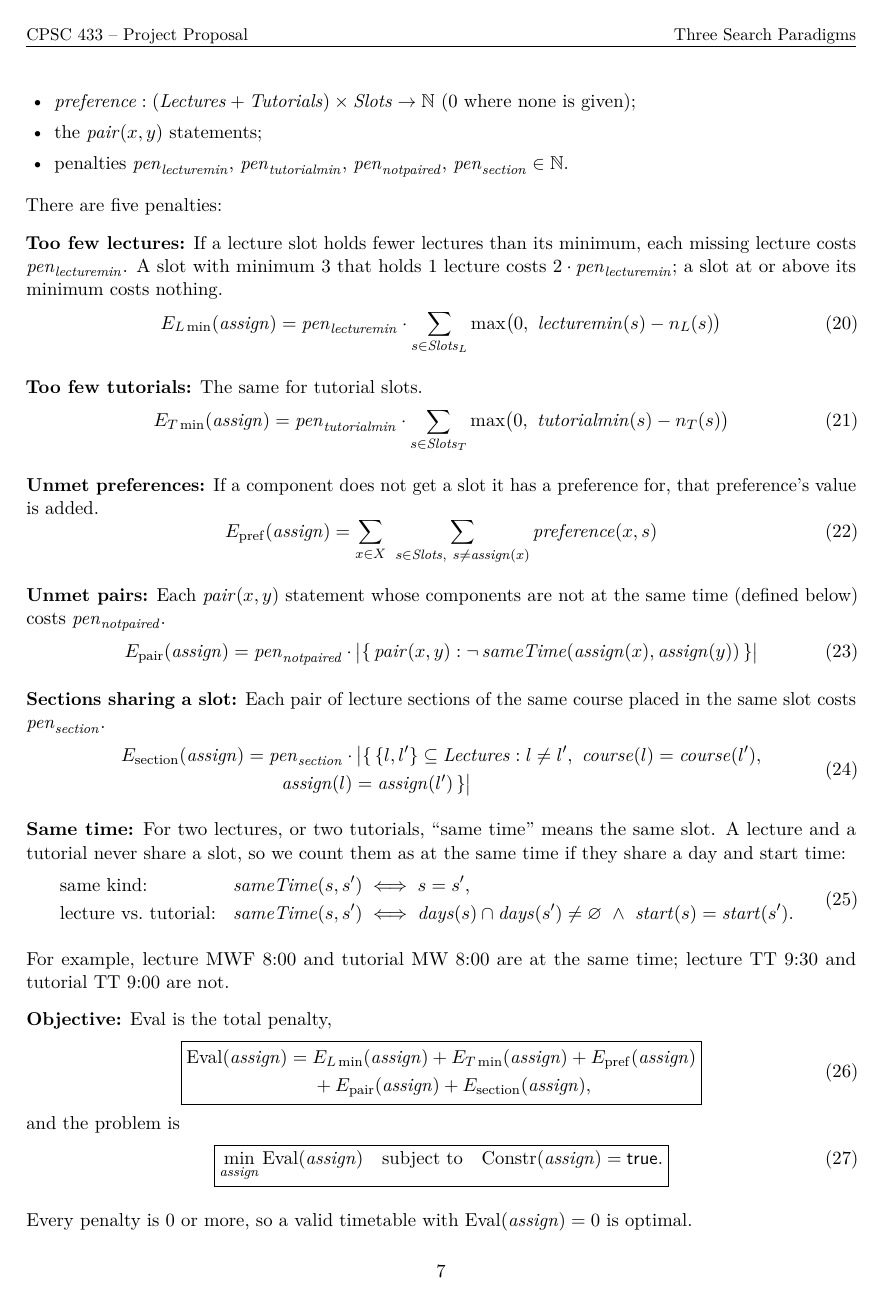
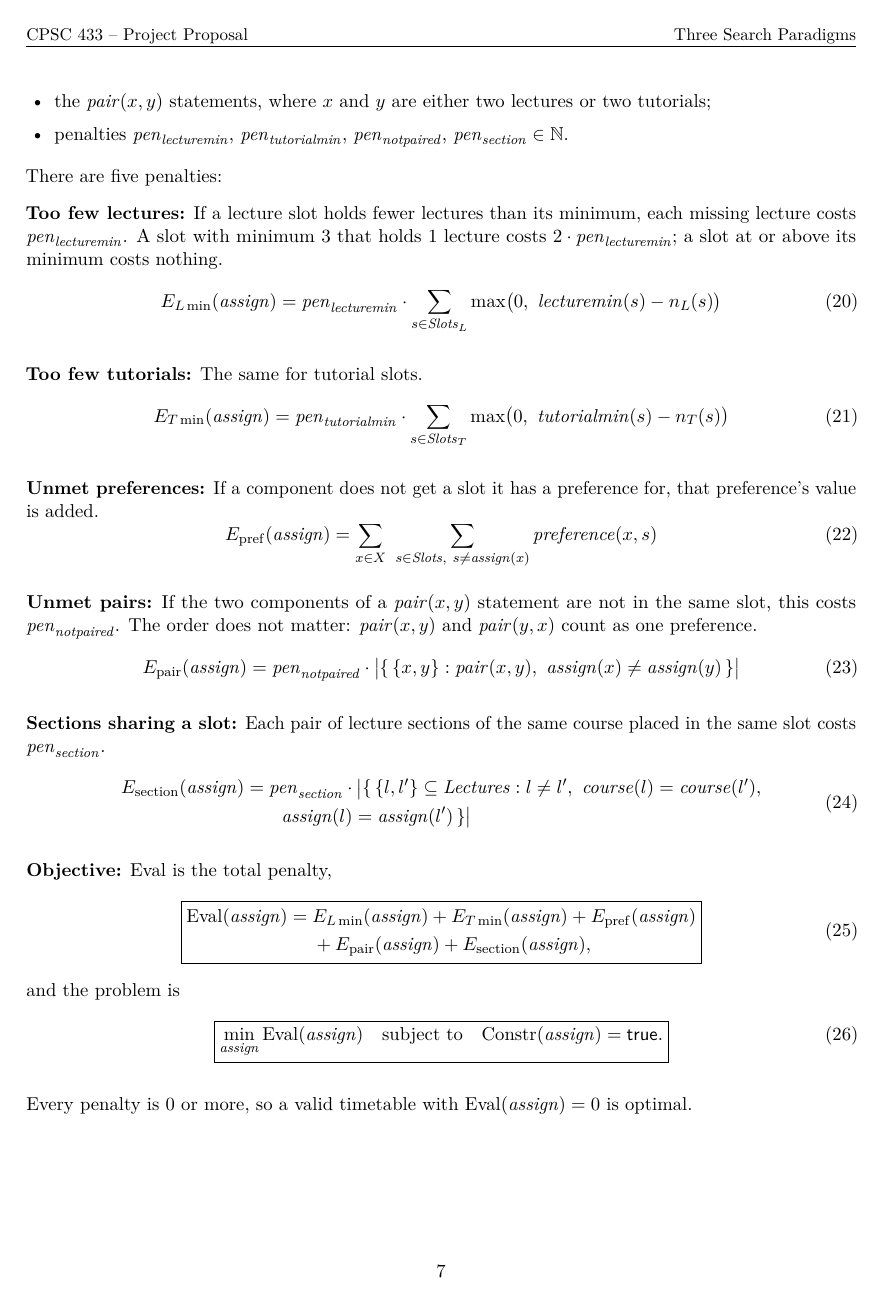
Before and after one commit to Essam-Khawaja/CPSC433-Project, a LaTeX paper (CPSC_433/main.tex, which reads CPSC_433/sections/2-problem.tex): page 8 of 17. Compiled offline with pdfLaTeX.

Commit message:
Update 2-problem.tex

```diff
--- a/CPSC_433/sections/2-problem.tex
+++ b/CPSC_433/sections/2-problem.tex
@@ -155,7 +155,7 @@ Soft constraints may be broken, but each violation adds penalty points. They use
 \begin{itemize}
   \item minimums $\mathit{lecturemin}(s)$ for $s \in \mathit{Slots}_L$ and $\mathit{tutorialmin}(s)$ for $s \in \mathit{Slots}_T$;
   \item $\mathit{preference} : (\mathit{Lectures} + \mathit{Tutorials}) \times \mathit{Slots} \to \mathbb{N}$ (0 where none is given);
-  \item the $\mathit{pair}(x,y)$ statements;
+  \item the $\mathit{pair}(x,y)$ statements, where $x$ and $y$ are either two lectures or two tutorials;
   \item penalties $\mathit{pen}_{\mathit{lecturemin}}$, $\mathit{pen}_{\mathit{tutorialmin}}$, $\mathit{pen}_{\mathit{notpaired}}$, $\mathit{pen}_{\mathit{section}} \in \mathbb{N}$.
 \end{itemize}
 
@@ -182,10 +182,10 @@ E_{\mathrm{pref}}(\mathit{assign}) = \sum_{x \in X} \ \sum_{s \in \mathit{Slots}
 \label{eq:epref}
 \end{equation}
 
-\textbf{Unmet pairs:} Each $\mathit{pair}(x,y)$ statement whose components are not at the same time (defined below) costs $\mathit{pen}_{\mathit{notpaired}}$.
+\textbf{Unmet pairs:} If the two components of a $\mathit{pair}(x,y)$ statement are not in the same slot, this costs $\mathit{pen}_{\mathit{notpaired}}$. The order does not matter: $\mathit{pair}(x,y)$ and $\mathit{pair}(y,x)$ count as one preference.
 \begin{equation}
 E_{\mathrm{pair}}(\mathit{assign}) = \mathit{pen}_{\mathit{notpaired}} \cdot
-  \bigl|\{\, \mathit{pair}(x,y) : \neg\,\mathit{sameTime}(\mathit{assign}(x), \mathit{assign}(y)) \,\}\bigr|
+  \bigl|\{\, \{x,y\} : \mathit{pair}(x,y),\ \mathit{assign}(x) \neq \mathit{assign}(y) \,\}\bigr|
 \label{eq:epair}
 \end{equation}
 
@@ -198,19 +198,6 @@ E_{\mathrm{section}}(\mathit{assign}) &= \mathit{pen}_{\mathit{section}} \cdot
 \end{split}
 \label{eq:esection}
 \end{equation}
-
-\textbf{Same time:} For two lectures, or two tutorials, ``same time'' means the same slot. A lecture and a tutorial never share a slot, so we count them as at the same time if they share a day and start time:
-\begin{equation}
-\begin{aligned}
-&\text{same kind:} && \mathit{sameTime}(s,s') \iff s = s',\\
-&\text{lecture vs.\ tutorial:} && \mathit{sameTime}(s,s') \iff
-  \mathit{days}(s) \cap \mathit{days}(s') \neq \varnothing
-  \ \wedge\ \mathit{start}(s) = \mathit{start}(s').
-\end{aligned}
-\label{eq:sametime}
-\end{equation}
-
-For example, lecture MWF 8:00 and tutorial MW 8:00 are at the same time; lecture TT 9:30 and tutorial TT 9:00 are not.
 
 \textbf{Objective:} $\mathrm{Eval}$ is the total penalty,
 \begin{equation}
```
Also changed, not shown: CPSC_433/sections/2-problem.tex (10 more changed lines).
